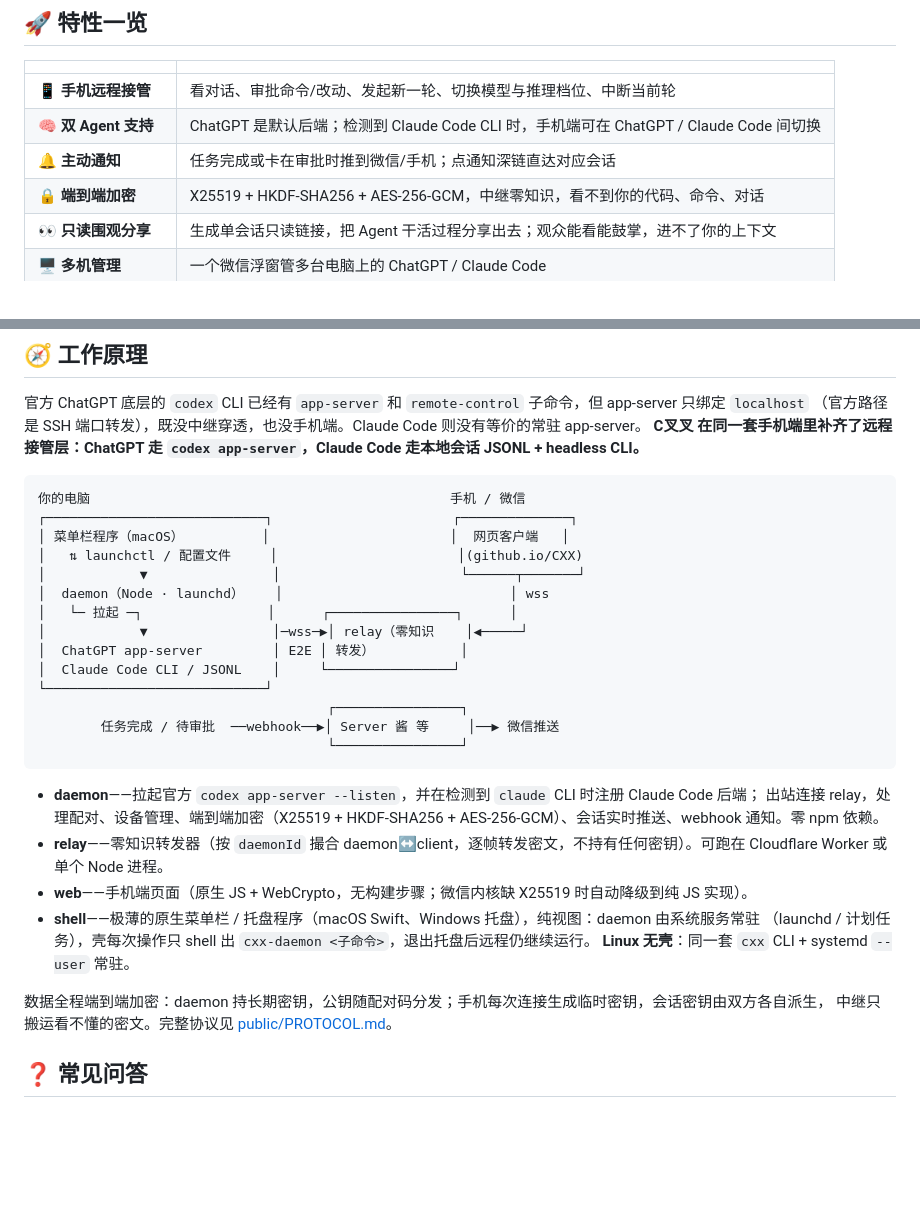
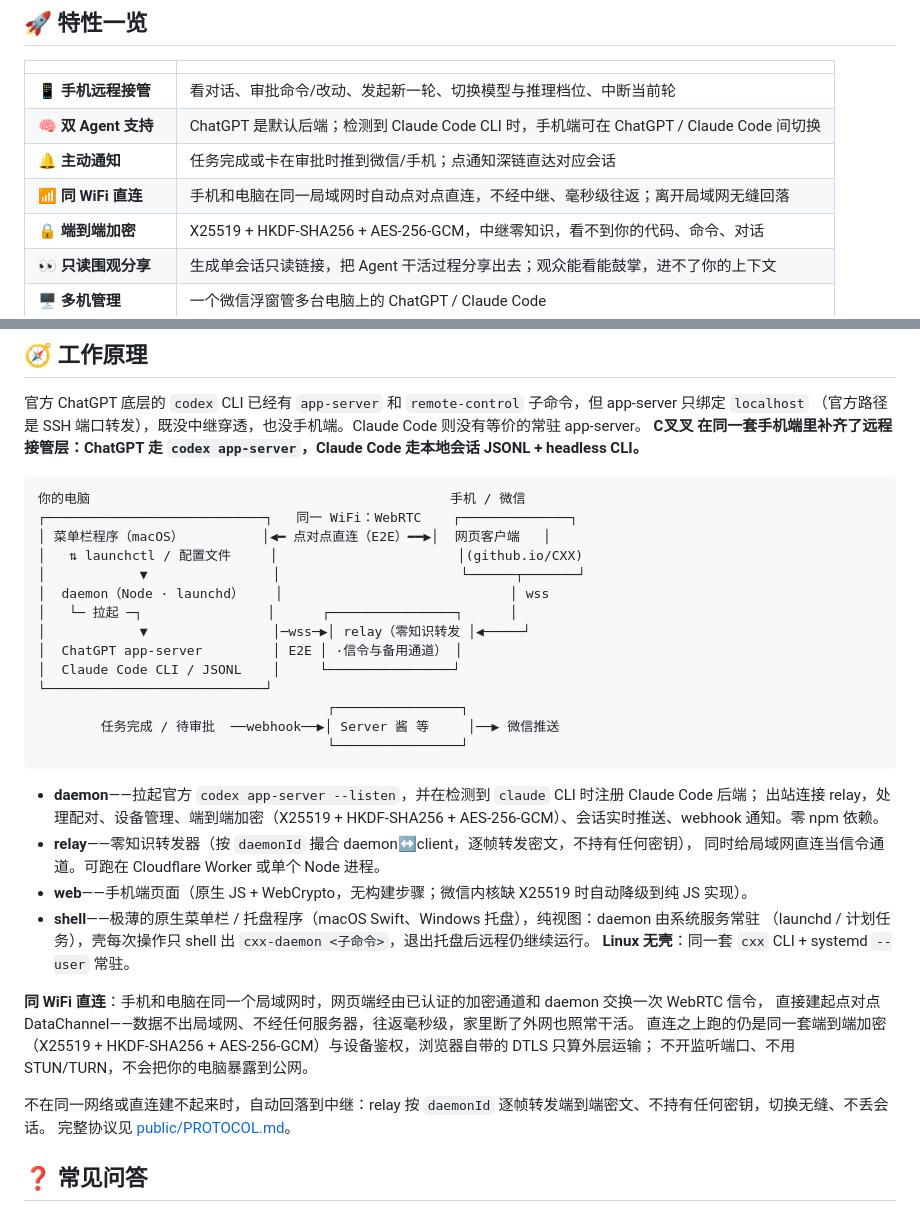
Before and after one commit to focuxdot/CXX, a Markdown page: README.md, 2 parts joined by grey strips. Rendered like a GitHub page; blank space fills up the shorter version.

Commit message:
README: lead with the WiFi direct-connect principle, relay demoted to a fallback line
Co-Authored-By: Claude Fable 5 <noreply@anthropic.com>

````diff
--- a/README.md
+++ b/README.md
@@ -64,6 +64,7 @@ ChatGPT 或 Claude Code 一跑就是十几分钟到几十分钟，你却被拴
 | 📱 **手机远程接管** | 看对话、审批命令/改动、发起新一轮、切换模型与推理档位、中断当前轮 |
 | 🧠 **双 Agent 支持** | ChatGPT 是默认后端；检测到 Claude Code CLI 时，手机端可在 ChatGPT / Claude Code 间切换 |
 | 🔔 **主动通知** | 任务完成或卡在审批时推到微信/手机；点通知深链直达对应会话 |
+| 📶 **同 WiFi 直连** | 手机和电脑在同一局域网时自动点对点直连，不经中继、毫秒级往返；离开局域网无缝回落 |
 | 🔒 **端到端加密** | X25519 + HKDF-SHA256 + AES-256-GCM，中继零知识，看不到你的代码、命令、对话 |
 | 👀 **只读围观分享** | 生成单会话只读链接，把 Agent 干活过程分享出去；观众能看能鼓掌，进不了你的上下文 |
 | 🖥️ **多机管理** | 一个微信浮窗管多台电脑上的 ChatGPT / Claude Code |
@@ -191,14 +192,14 @@ npm run smoke
 
 ```
 你的电脑                                              手机 / 微信
-┌────────────────────────────┐                       ┌──────────────┐
-│ 菜单栏程序（macOS）          │                       │  网页客户端   │
+┌────────────────────────────┐   同一 WiFi：WebRTC    ┌──────────────┐
+│ 菜单栏程序（macOS）          │◀━ 点对点直连（E2E）━━▶│  网页客户端   │
 │   ⇅ launchctl / 配置文件     │                       │(github.io/CXX)
 │            ▼                │                       └──────┬───────┘
 │  daemon（Node · launchd）    │                             │ wss
 │   └─ 拉起 ─┐                │      ┌────────────────┐      │
-│            ▼                │─wss─▶│ relay（零知识    │◀─────┘
-│  ChatGPT app-server         │ E2E │ 转发）           │
+│            ▼                │─wss─▶│ relay（零知识转发 │◀─────┘
+│  ChatGPT app-server         │ E2E │ ·信令与备用通道） │
 │  Claude Code CLI / JSONL    │     └────────────────┘
 └────────────────────────────┘
                                      ┌────────────────┐
@@ -208,15 +209,20 @@ npm run smoke
 
 - **daemon**——拉起官方 `codex app-server --listen`，并在检测到 `claude` CLI 时注册 Claude Code 后端；
   出站连接 relay，处理配对、设备管理、端到端加密（X25519 + HKDF-SHA256 + AES-256-GCM）、会话实时推送、webhook 通知。零 npm 依赖。
-- **relay**——零知识转发器（按 `daemonId` 撮合 daemon↔client，逐帧转发密文，不持有任何密钥）。可跑在
-  Cloudflare Worker 或单个 Node 进程。
+- **relay**——零知识转发器（按 `daemonId` 撮合 daemon↔client，逐帧转发密文，不持有任何密钥），
+  同时给局域网直连当信令通道。可跑在 Cloudflare Worker 或单个 Node 进程。
 - **web**——手机端页面（原生 JS + WebCrypto，无构建步骤；微信内核缺 X25519 时自动降级到纯 JS 实现）。
 - **shell**——极薄的原生菜单栏 / 托盘程序（macOS Swift、Windows 托盘），纯视图：daemon 由系统服务常驻
   （launchd / 计划任务），壳每次操作只 shell 出 `cxx-daemon <子命令>`，退出托盘后远程仍继续运行。
   **Linux 无壳**：同一套 `cxx` CLI + systemd `--user` 常驻。
 
-数据全程端到端加密：daemon 持长期密钥，公钥随配对码分发；手机每次连接生成临时密钥，会话密钥由双方各自派生，
-中继只搬运看不懂的密文。完整协议见 [public/PROTOCOL.md](./public/PROTOCOL.md)。
+**同 WiFi 直连**：手机和电脑在同一个局域网时，网页端经由已认证的加密通道和 daemon 交换一次 WebRTC 信令，
+直接建起点对点 DataChannel——数据不出局域网、不经任何服务器，往返毫秒级，家里断了外网也照常干活。
+直连之上跑的仍是同一套端到端加密（X25519 + HKDF-SHA256 + AES-256-GCM）与设备鉴权，浏览器自带的 DTLS 只算外层运输；
+不开监听端口、不用 STUN/TURN，不会把你的电脑暴露到公网。
+
+不在同一网络或直连建不起来时，自动回落到中继：relay 按 `daemonId` 逐帧转发端到端密文、不持有任何密钥，切换无缝、不丢会话。
+完整协议见 [public/PROTOCOL.md](./public/PROTOCOL.md)。
 
 ## ❓ 常见问答
 
````
